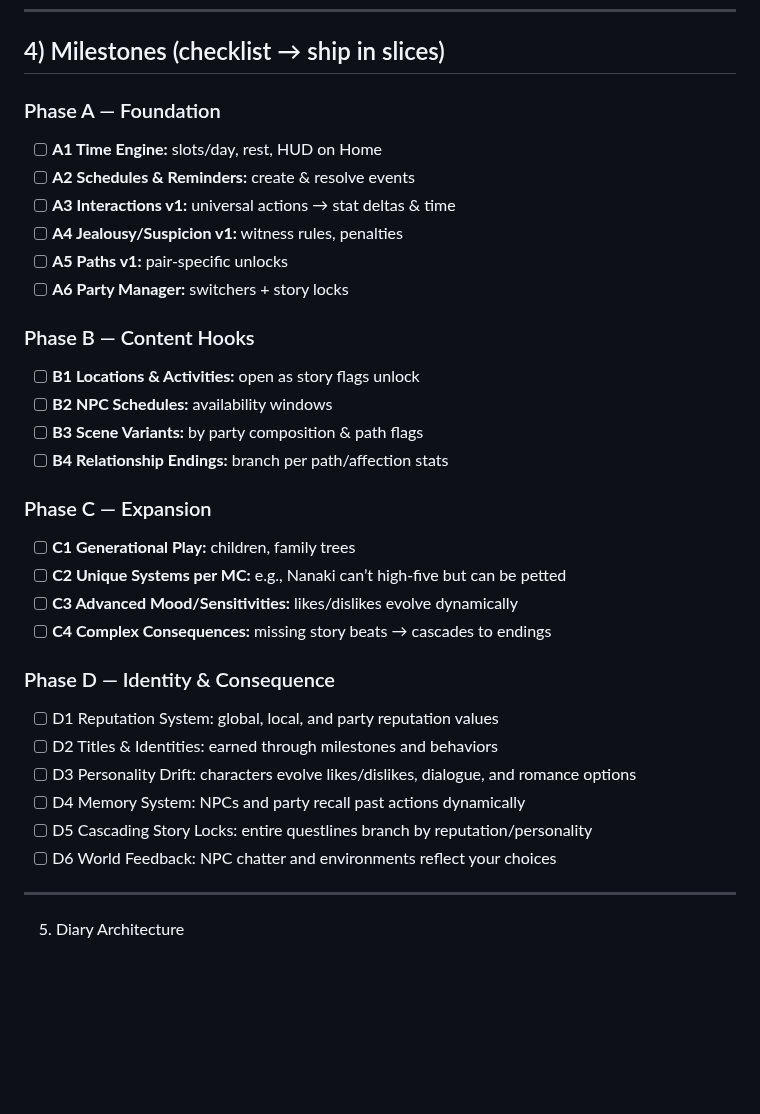
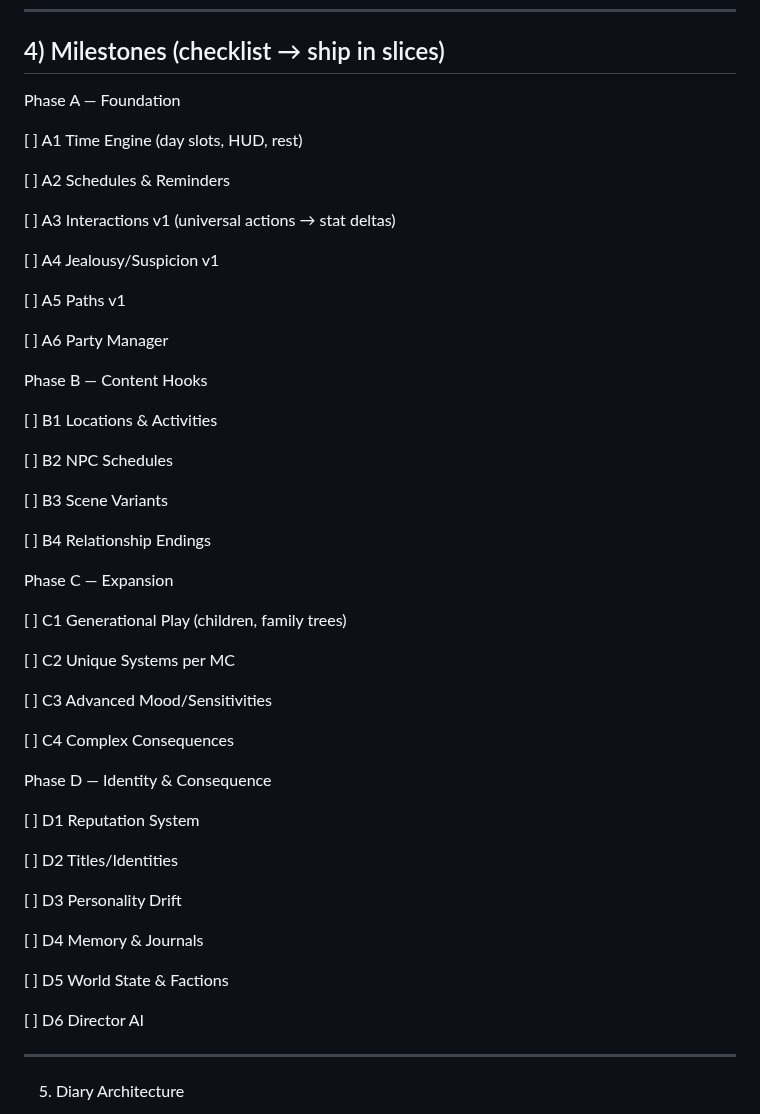
Before and after one commit to murraymint1991/woven-pulse, a Markdown page: docs/ROADMAP.md, the part around the change. GitHub-like rendering; blank space fills up the shorter version.

```diff
--- a/docs/ROADMAP.md
+++ b/docs/ROADMAP.md
@@ -171,33 +171,56 @@ Y23 --> Y19
 
 ## 4) Milestones (checklist → ship in slices)
 
-### Phase A — Foundation
-- [ ] **A1 Time Engine:** slots/day, rest, HUD on Home
-- [ ] **A2 Schedules & Reminders:** create & resolve events
-- [ ] **A3 Interactions v1:** universal actions → stat deltas & time
-- [ ] **A4 Jealousy/Suspicion v1:** witness rules, penalties
-- [ ] **A5 Paths v1:** pair-specific unlocks
-- [ ] **A6 Party Manager:** switchers + story locks
+Phase A — Foundation
 
-### Phase B — Content Hooks
-- [ ] **B1 Locations & Activities:** open as story flags unlock
-- [ ] **B2 NPC Schedules:** availability windows
-- [ ] **B3 Scene Variants:** by party composition & path flags
-- [ ] **B4 Relationship Endings:** branch per path/affection stats
+[ ] A1 Time Engine (day slots, HUD, rest)
 
-### Phase C — Expansion
-- [ ] **C1 Generational Play:** children, family trees
-- [ ] **C2 Unique Systems per MC:** e.g., Nanaki can’t high-five but can be petted
-- [ ] **C3 Advanced Mood/Sensitivities:** likes/dislikes evolve dynamically
-- [ ] **C4 Complex Consequences:** missing story beats → cascades to endings
+[ ] A2 Schedules & Reminders
 
-### Phase D — Identity & Consequence
-- [ ] D1 Reputation System: global, local, and party reputation values
-- [ ] D2 Titles & Identities: earned through milestones and behaviors
-- [ ] D3 Personality Drift: characters evolve likes/dislikes, dialogue, and romance options
-- [ ] D4 Memory System: NPCs and party recall past actions dynamically
-- [ ] D5 Cascading Story Locks: entire questlines branch by reputation/personality
-- [ ] D6 World Feedback: NPC chatter and environments reflect your choices
+[ ] A3 Interactions v1 (universal actions → stat deltas)
+
+[ ] A4 Jealousy/Suspicion v1
+
+[ ] A5 Paths v1
+
+[ ] A6 Party Manager
+
+
+Phase B — Content Hooks
+
+[ ] B1 Locations & Activities
+
+[ ] B2 NPC Schedules
+
+[ ] B3 Scene Variants
+
+[ ] B4 Relationship Endings
+
+
+Phase C — Expansion
+
+[ ] C1 Generational Play (children, family trees)
+
+[ ] C2 Unique Systems per MC
+
+[ ] C3 Advanced Mood/Sensitivities
+
+[ ] C4 Complex Consequences
+
+
+Phase D — Identity & Consequence
+
+[ ] D1 Reputation System
+
+[ ] D2 Titles/Identities
+
+[ ] D3 Personality Drift
+
+[ ] D4 Memory & Journals
+
+[ ] D5 World State & Factions
+
+[ ] D6 Director AI
 
 ---
 
```
